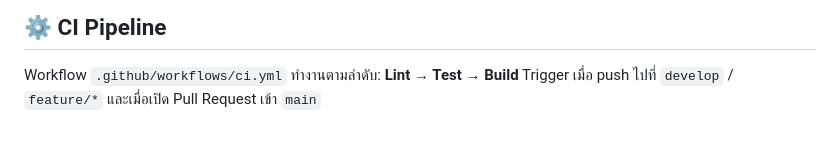
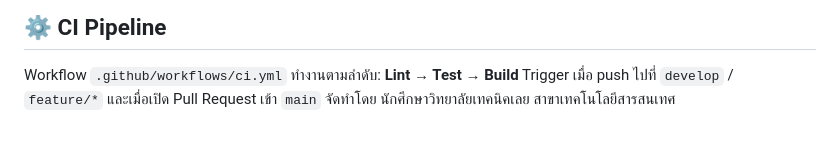
Before and after one commit to supakprn/midterm-devops-staffcar-68319010041, a Markdown page: midterm-devops-staffcar-68319010041/README.md, the part around the change. Drawn GitHub-style.

Commit message:
docs: update README

```diff
--- a/midterm-devops-staffcar-68319010041/README.md
+++ b/midterm-devops-staffcar-68319010041/README.md
@@ -93,3 +93,4 @@ npm test        # รัน unit tests ด้วย Jest + Supertest
 
 Workflow `.github/workflows/ci.yml` ทำงานตามลำดับ: **Lint → Test → Build**
 Trigger เมื่อ push ไปที่ `develop` / `feature/*` และเมื่อเปิด Pull Request เข้า `main`
+จัดทำโดย นักศึกษาวิทยาลัยเทคนิคเลย สาขาเทคโนโลยีสารสนเทศ
```
